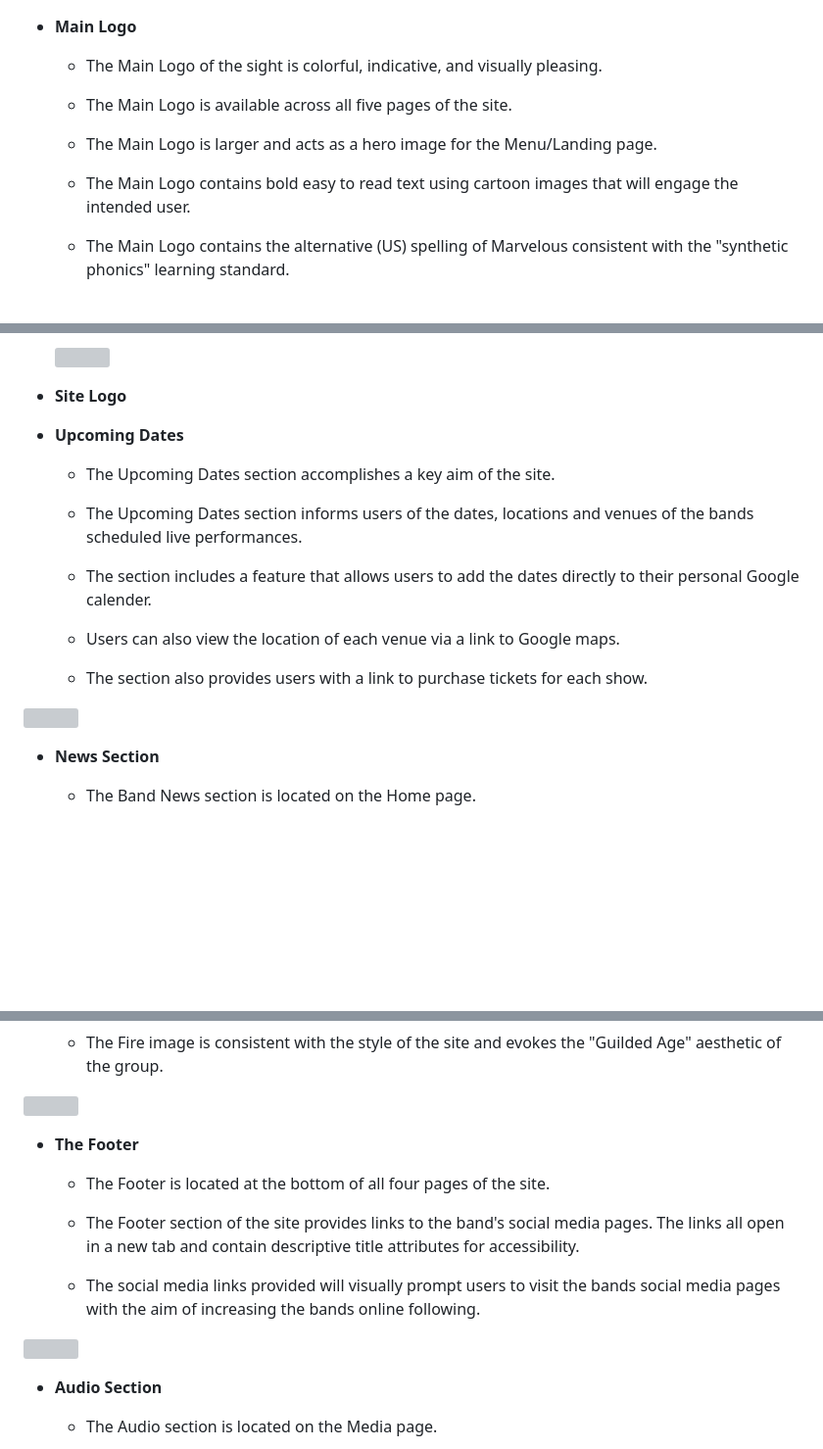
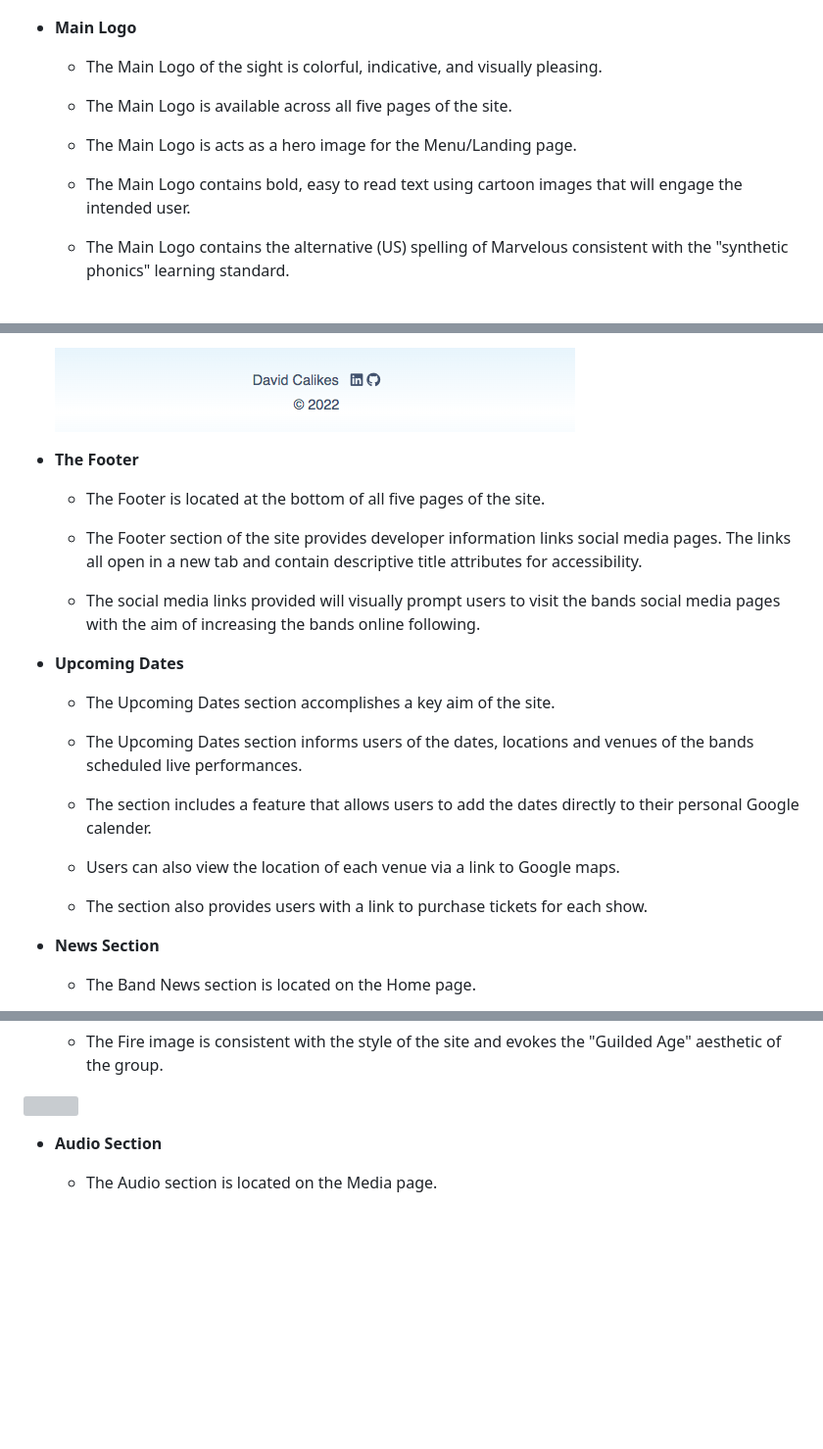
Before and after one commit to davidcalikes/Marvelous-Matching, a Markdown page: docs/README.md, 3 parts joined by grey strips. Shown: that part at 98% size. GitHub-like rendering; pictures changed too: docs/readme_images/footer.png (added); blank space fills up the shorter version; grey boxes are pictures that could not be loaded.

```diff
--- a/docs/README.md
+++ b/docs/README.md
@@ -264,23 +264,17 @@ Below are some features the site currently has to offer and also some features w
 
 - __Main Logo__
 
-
-
-
-
     * The Main Logo of the sight is colorful, indicative, and visually pleasing.
 
     * The Main Logo is available across all five pages of the site.
 
-    * The Main Logo is larger and acts as a hero image for the Menu/Landing page.
+    * The Main Logo is acts as a hero image for the Menu/Landing page.
 
-    * The Main Logo contains bold easy to read text using cartoon images that will engage the intended user.
+    * The Main Logo contains bold, easy to read text using cartoon images that will engage the intended user.
 
     * The Main Logo contains the alternative (US) spelling of Marvelous consistent with the "synthetic phonics" learning standard.
 
  <br>
-
-
 
 <img src="./readme_images/nav1.png">
 
@@ -313,8 +310,15 @@ Below are some features the site currently has to offer and also some features w
 
 
-    <img src="assets/readme_images/sticky_nav.png">
+    <img src="./readme_images/footer.png">
+- __The Footer__
 
-- __Site Logo__
+    * The Footer is located at the bottom of all five pages of the site.
+
+    * The Footer section of the site provides developer information links social media pages. The links all open in a new tab and contain descriptive title attributes for accessibility.
+
+    * The social media links provided will visually prompt users to visit the bands social media pages with the aim of increasing the bands online following.
+
+
 
 
 
@@ -372,15 +376,7 @@ Below are some features the site currently has to offer and also some features w
 
 <img src="assets/readme_images/fire_image.png">
 
-- __The Footer__
 
-    * The Footer is located at the bottom of all four pages of the site.
-
-    * The Footer section of the site provides links to the band's social media pages. The links all open in a new tab and contain descriptive title attributes for accessibility.
-
-    * The social media links provided will visually prompt users to visit the bands social media pages with the aim of increasing the bands online following.
-
-<img src="assets/readme_images/footer.png">
 
 - __Audio Section__
 
```
Also changed, not shown: other parts of docs/README.md (+4 -1 lines), 5 other files.
